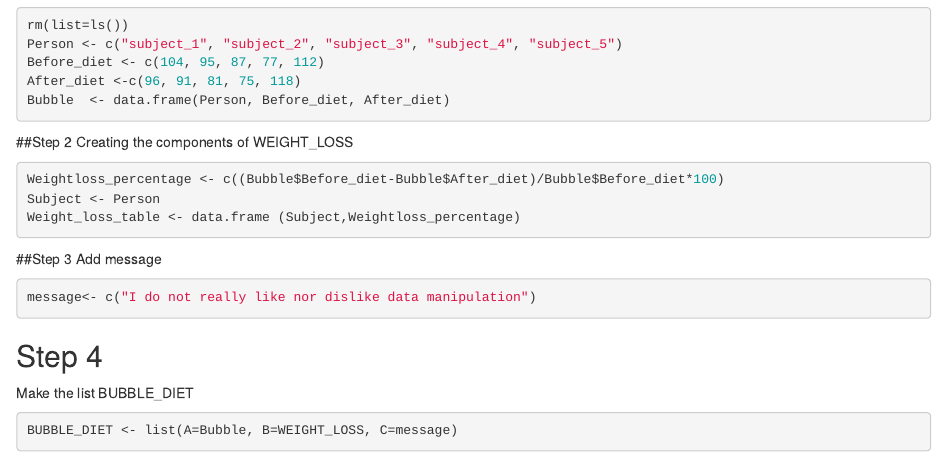
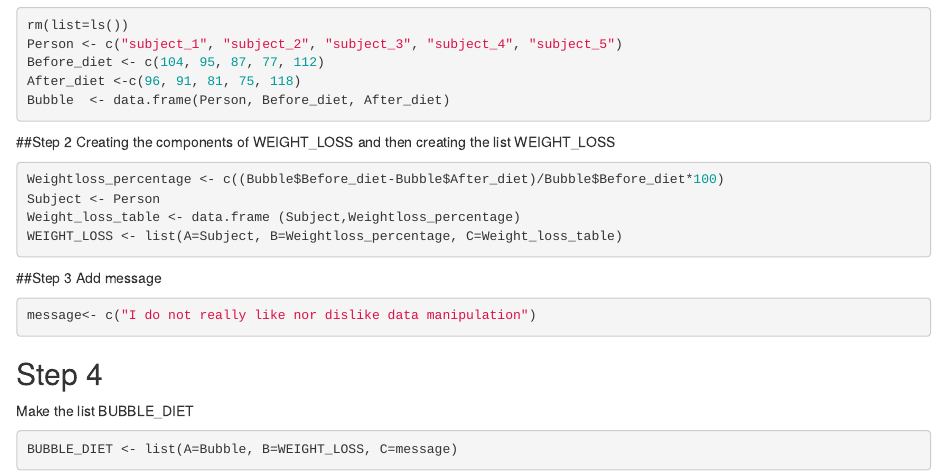
Before and after one commit to Shu-a-wei/Data-analysis-course, an R Markdown document (Practice 3.2.Rmd): the page in a window 1100 px wide, from 210 px down. Rendered offline with R 4.5, knitr and Pandoc, with nearby package versions; some code elsewhere in the file could not run offline.

Commit message:
Practice 3.2

````diff
--- a/Practice 3.2.Rmd
+++ b/Practice 3.2.Rmd
@@ -19,12 +19,13 @@ Bubble  <- data.frame(Person, Before_diet, After_diet)
 ```
 
 ##Step 2
-Creating the components of WEIGHT_LOSS
+Creating the components of WEIGHT_LOSS and then creating the list WEIGHT_LOSS
 
 ```{r}
 Weightloss_percentage <- c((Bubble$Before_diet-Bubble$After_diet)/Bubble$Before_diet*100)
 Subject <- Person
 Weight_loss_table <- data.frame (Subject,Weightloss_percentage)
+WEIGHT_LOSS <- list(A=Subject, B=Weightloss_percentage, C=Weight_loss_table)
 ```
 
 ##Step 3
````
